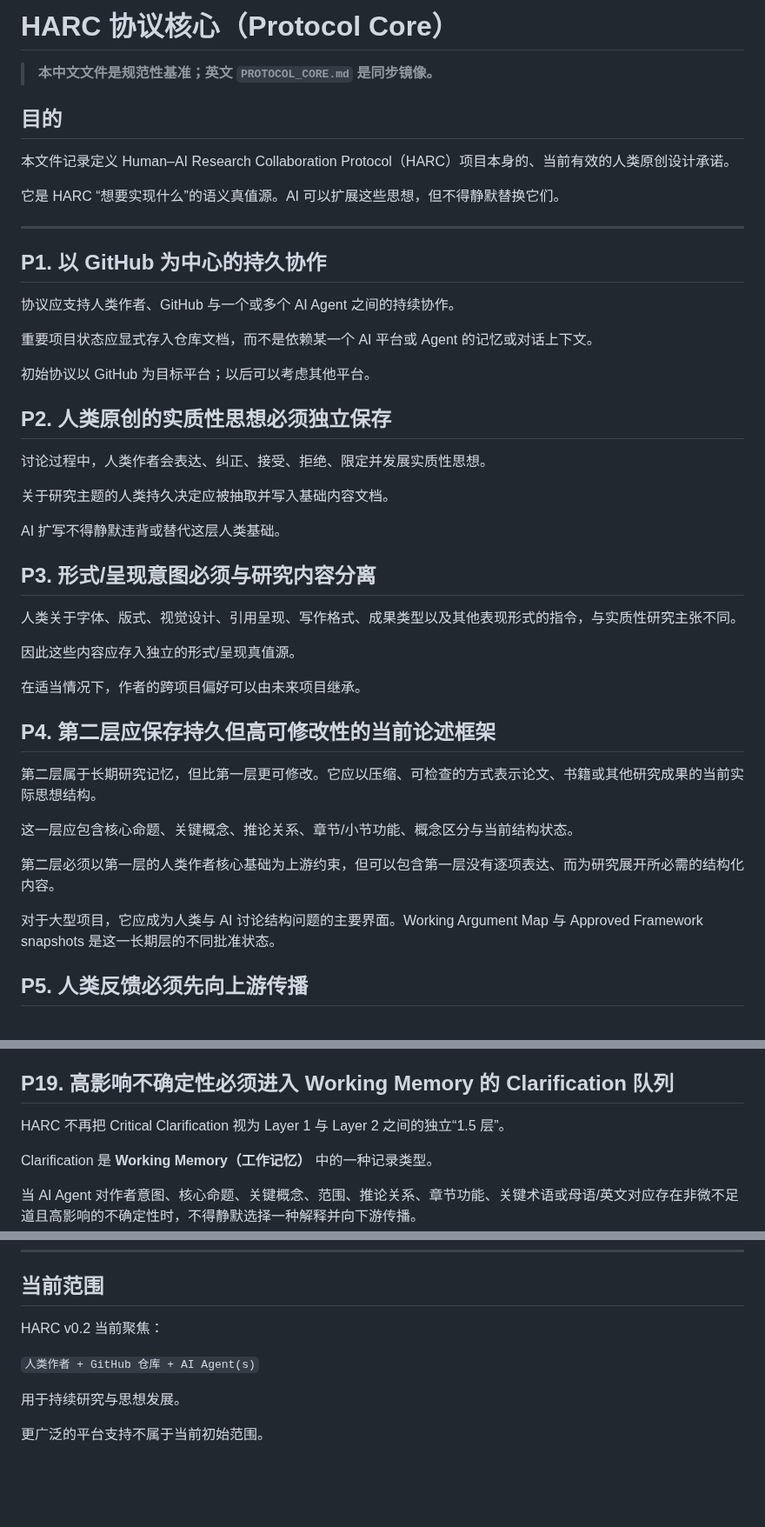
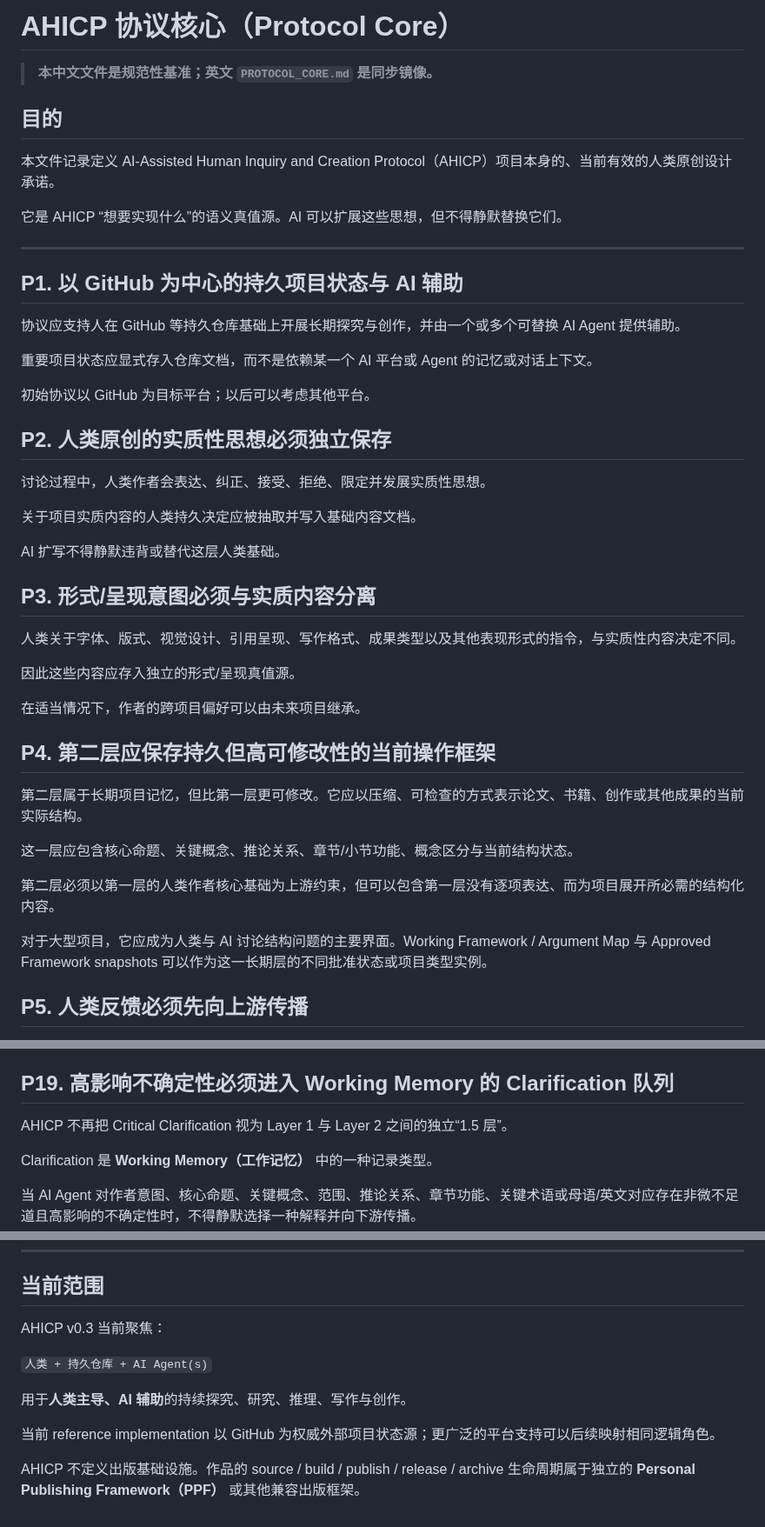
Before and after one commit to ChongLiuPhil/AI-Assisted-Human-Inquiry-and-Creation-Protocol, a Markdown page: core/PROTOCOL_CORE.zh-CN.md, 3 parts joined by grey strips. Shown at 87% size. GitHub-like rendering; blank space fills up the shorter version.

Commit message:
Generalize Protocol Core for AHICP v0.3

```diff
--- a/core/PROTOCOL_CORE.zh-CN.md
+++ b/core/PROTOCOL_CORE.zh-CN.md
@@ -1,18 +1,18 @@
-# HARC 协议核心（Protocol Core）
+# AHICP 协议核心（Protocol Core）
 
 > **本中文文件是规范性基准；英文 `PROTOCOL_CORE.md` 是同步镜像。**
 
 ## 目的
 
-本文件记录定义 Human–AI Research Collaboration Protocol（HARC）项目本身的、当前有效的人类原创设计承诺。
+本文件记录定义 AI-Assisted Human Inquiry and Creation Protocol（AHICP）项目本身的、当前有效的人类原创设计承诺。
 
-它是 HARC “想要实现什么”的语义真值源。AI 可以扩展这些思想，但不得静默替换它们。
+它是 AHICP “想要实现什么”的语义真值源。AI 可以扩展这些思想，但不得静默替换它们。
 
 ---
 
-## P1. 以 GitHub 为中心的持久协作
+## P1. 以 GitHub 为中心的持久项目状态与 AI 辅助
 
-协议应支持人类作者、GitHub 与一个或多个 AI Agent 之间的持续协作。
+协议应支持人在 GitHub 等持久仓库基础上开展长期探究与创作，并由一个或多个可替换 AI Agent 提供辅助。
 
 重要项目状态应显式存入仓库文档，而不是依赖某一个 AI 平台或 Agent 的记忆或对话上下文。
 
@@ -22,27 +22,27 @@
 
 讨论过程中，人类作者会表达、纠正、接受、拒绝、限定并发展实质性思想。
 
-关于研究主题的人类持久决定应被抽取并写入基础内容文档。
+关于项目实质内容的人类持久决定应被抽取并写入基础内容文档。
 
 AI 扩写不得静默违背或替代这层人类基础。
 
-## P3. 形式/呈现意图必须与研究内容分离
+## P3. 形式/呈现意图必须与实质内容分离
 
-人类关于字体、版式、视觉设计、引用呈现、写作格式、成果类型以及其他表现形式的指令，与实质性研究主张不同。
+人类关于字体、版式、视觉设计、引用呈现、写作格式、成果类型以及其他表现形式的指令，与实质性内容决定不同。
 
 因此这些内容应存入独立的形式/呈现真值源。
 
 在适当情况下，作者的跨项目偏好可以由未来项目继承。
 
-## P4. 第二层应保存持久但高可修改性的当前论述框架
+## P4. 第二层应保存持久但高可修改性的当前操作框架
 
-第二层属于长期研究记忆，但比第一层更可修改。它应以压缩、可检查的方式表示论文、书籍或其他研究成果的当前实际思想结构。
+第二层属于长期项目记忆，但比第一层更可修改。它应以压缩、可检查的方式表示论文、书籍、创作或其他成果的当前实际结构。
 
 这一层应包含核心命题、关键概念、推论关系、章节/小节功能、概念区分与当前结构状态。
 
-第二层必须以第一层的人类作者核心基础为上游约束，但可以包含第一层没有逐项表达、而为研究展开所必需的结构化内容。
+第二层必须以第一层的人类作者核心基础为上游约束，但可以包含第一层没有逐项表达、而为项目展开所必需的结构化内容。
 
-对于大型项目，它应成为人类与 AI 讨论结构问题的主要界面。Working Argument Map 与 Approved Framework snapshots 是这一长期层的不同批准状态。
+对于大型项目，它应成为人类与 AI 讨论结构问题的主要界面。Working Framework / Argument Map 与 Approved Framework snapshots 可以作为这一长期层的不同批准状态或项目类型实例。
 
 ## P5. 人类反馈必须先向上游传播
 
@@ -182,7 +182,7 @@ canonical cutover 完成之后，正常实质性发展方向固定为：`人类
 
 ## P19. 高影响不确定性必须进入 Working Memory 的 Clarification 队列
 
-HARC 不再把 Critical Clarification 视为 Layer 1 与 Layer 2 之间的独立“1.5 层”。
+AHICP 不再把 Critical Clarification 视为 Layer 1 与 Layer 2 之间的独立“1.5 层”。
 
 Clarification 是 **Working Memory（工作记忆）** 中的一种记录类型。
 
@@ -343,10 +343,12 @@ Work Log 默认不进入该必读链。
 
 ## 当前范围
 
-HARC v0.2 当前聚焦：
+AHICP v0.3 当前聚焦：
 
-`人类作者 + GitHub 仓库 + AI Agent(s)`
+`人类 + 持久仓库 + AI Agent(s)`
 
-用于持续研究与思想发展。
+用于**人类主导、AI 辅助**的持续探究、研究、推理、写作与创作。
 
-更广泛的平台支持不属于当前初始范围。
+当前 reference implementation 以 GitHub 为权威外部项目状态源；更广泛的平台支持可以后续映射相同逻辑角色。
+
+AHICP 不定义出版基础设施。作品的 source / build / publish / release / archive 生命周期属于独立的 **Personal Publishing Framework（PPF）** 或其他兼容出版框架。
```
Also changed, not shown: other parts of core/PROTOCOL_CORE.zh-CN.md (+20 -20 lines).
